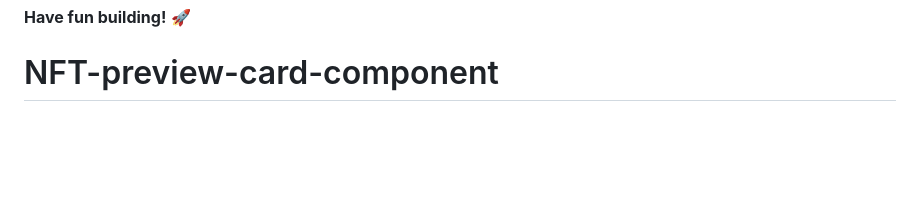
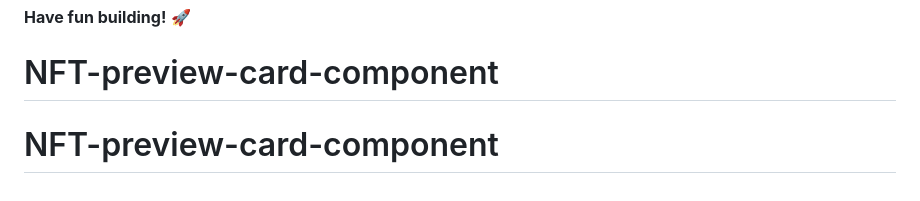
Before and after one commit to anonto42/NFT-preview-card-component, a Markdown page: README.md, the part around the change. Drawn GitHub-style; blank space fills up the shorter version.

```diff
--- a/README.md
+++ b/README.md
@@ -91,3 +91,4 @@ This challenge is completely free. Please share it with anyone who will find it
 
 **Have fun building!** 🚀
 # NFT-preview-card-component
+# NFT-preview-card-component
```
